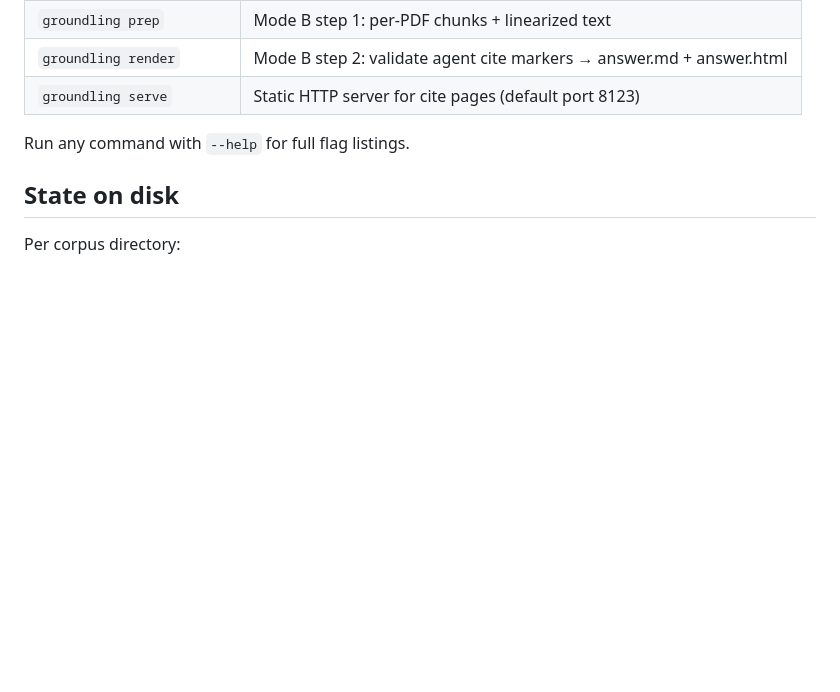
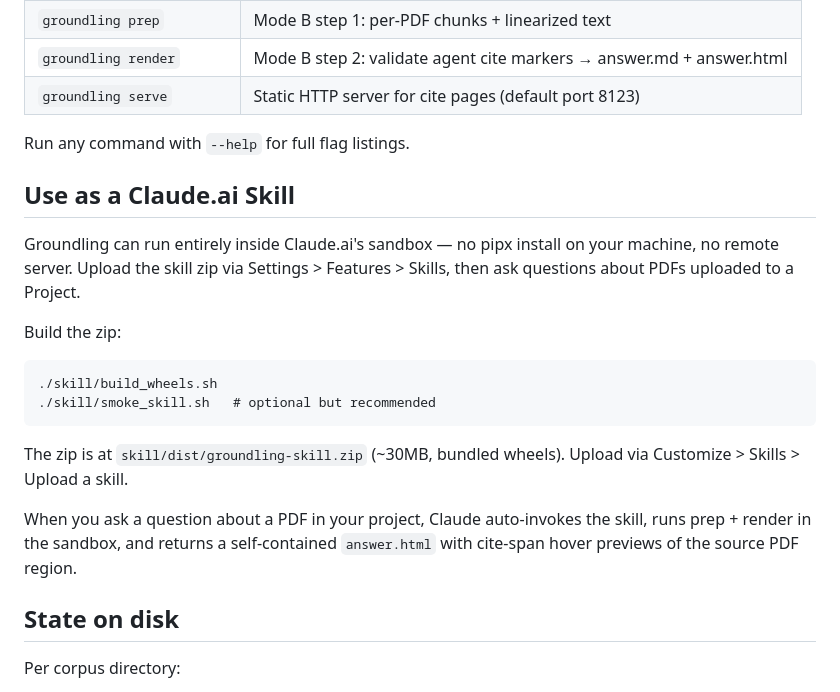
Before and after one commit to AleksiKnuutila/groundling, a Markdown page: README.md, the part around the change. Rendered like a GitHub page; blank space fills up the shorter version.

Commit message:
docs(readme): use groundling as a Claude.ai skill

```diff
--- a/README.md
+++ b/README.md
@@ -61,6 +61,26 @@ source PDF region; click to open the full cite page in a side pane.
 
 Run any command with `--help` for full flag listings.
 
+## Use as a Claude.ai Skill
+
+Groundling can run entirely inside Claude.ai's sandbox — no pipx
+install on your machine, no remote server. Upload the skill zip
+via Settings > Features > Skills, then ask questions about PDFs
+uploaded to a Project.
+
+Build the zip:
+
+    ./skill/build_wheels.sh
+    ./skill/smoke_skill.sh   # optional but recommended
+
+The zip is at `skill/dist/groundling-skill.zip` (~30MB, bundled
+wheels). Upload via Customize > Skills > Upload a skill.
+
+When you ask a question about a PDF in your project, Claude
+auto-invokes the skill, runs prep + render in the sandbox, and
+returns a self-contained `answer.html` with cite-span hover
+previews of the source PDF region.
+
 ## State on disk
 
 Per corpus directory:
```
